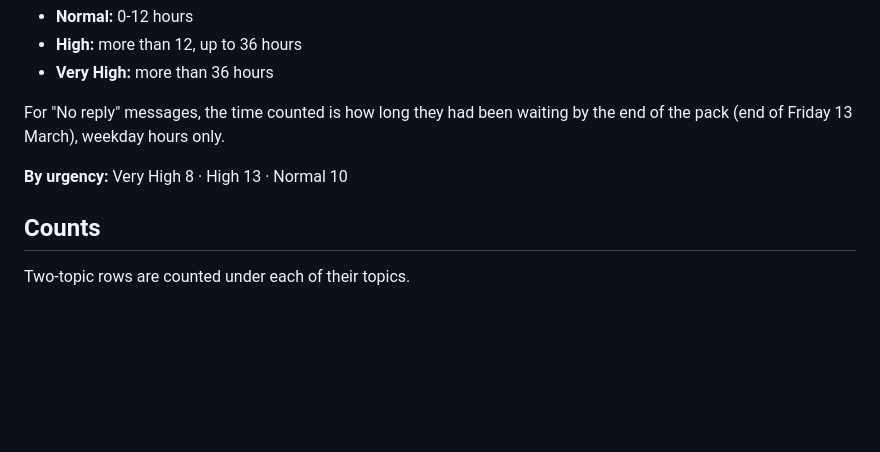
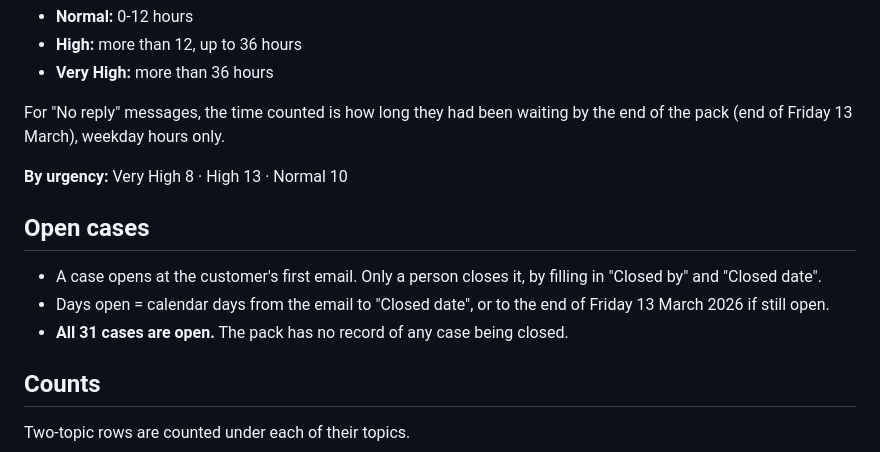
Before and after one commit to ivitiongson/Tannerhill, a Markdown page: sort_results.md, the part around one of its changes. Rendered like a GitHub page; blank space fills up the shorter version.

```diff
--- a/sort_results.md
+++ b/sort_results.md
@@ -47,6 +47,12 @@ Based on "First response (hours)" in the pack, counting weekday hours only (Satu
 For "No reply" messages, the time counted is how long they had been waiting by the end of the pack (end of Friday 13 March), weekday hours only.
 
 **By urgency:** Very High 8 · High 13 · Normal 10
+
+## Open cases
+
+- A case opens at the customer's first email. Only a person closes it, by filling in "Closed by" and "Closed date".
+- Days open = calendar days from the email to "Closed date", or to the end of Friday 13 March 2026 if still open.
+- **All 31 cases are open.** The pack has no record of any case being closed.
 
 ## Counts
 
```
Also changed, not shown: other parts of sort_results.md (+33 -33 lines), CLAUDE.md (+16 -1 lines).
